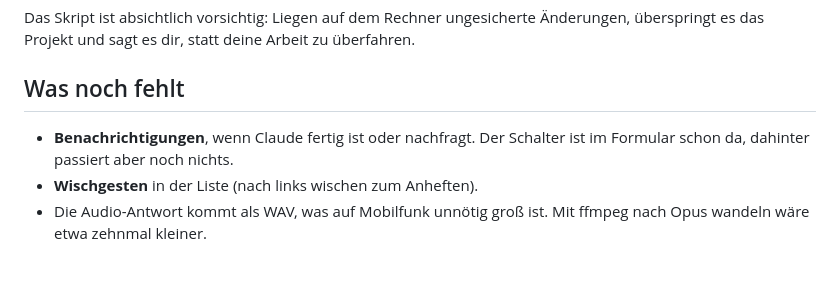
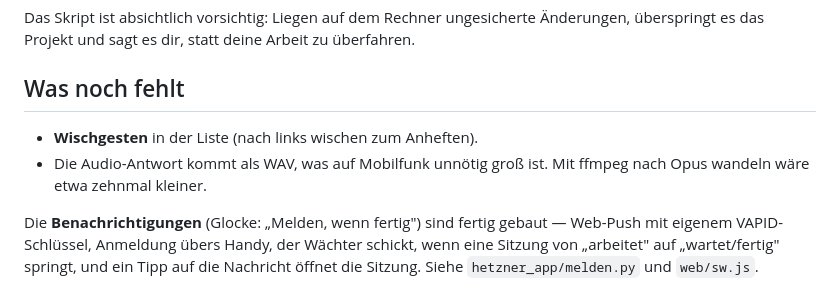
Before and after one commit to Ilor29/Einzelstein-Relay, a Markdown page: README.md, the part around the change. Rendered like a GitHub page.

Commit message:
Automatisch gesichert vom Server (18.07.2026 03:32)

```diff
--- a/README.md
+++ b/README.md
@@ -101,8 +101,11 @@ Das Skript ist absichtlich vorsichtig: Liegen auf dem Rechner ungesicherte
 
 ## Was noch fehlt
 
-- **Benachrichtigungen**, wenn Claude fertig ist oder nachfragt. Der Schalter
-  ist im Formular schon da, dahinter passiert aber noch nichts.
 - **Wischgesten** in der Liste (nach links wischen zum Anheften).
 - Die Audio-Antwort kommt als WAV, was auf Mobilfunk unnötig groß ist. Mit
   ffmpeg nach Opus wandeln wäre etwa zehnmal kleiner.
+
+Die **Benachrichtigungen** (Glocke: „Melden, wenn fertig") sind fertig gebaut —
+Web-Push mit eigenem VAPID-Schlüssel, Anmeldung übers Handy, der Wächter schickt,
+wenn eine Sitzung von „arbeitet" auf „wartet/fertig" springt, und ein Tipp auf die
+Nachricht öffnet die Sitzung. Siehe `hetzner_app/melden.py` und `web/sw.js`.
```
